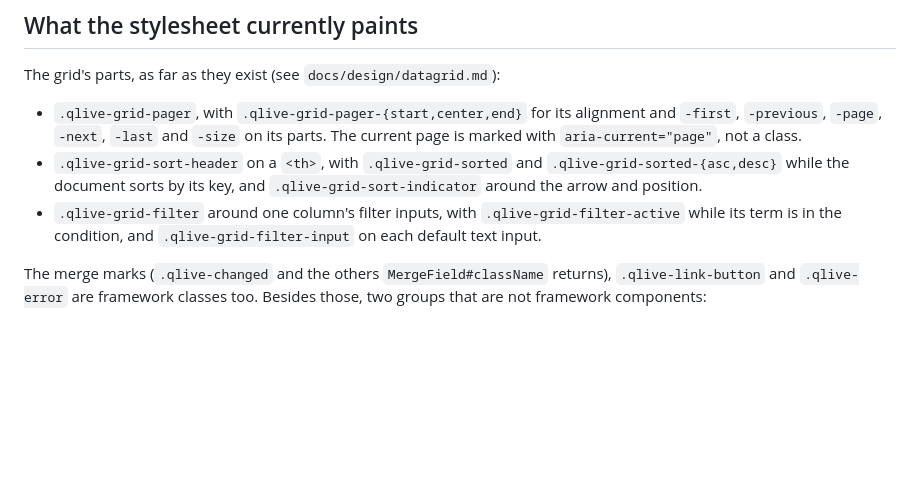
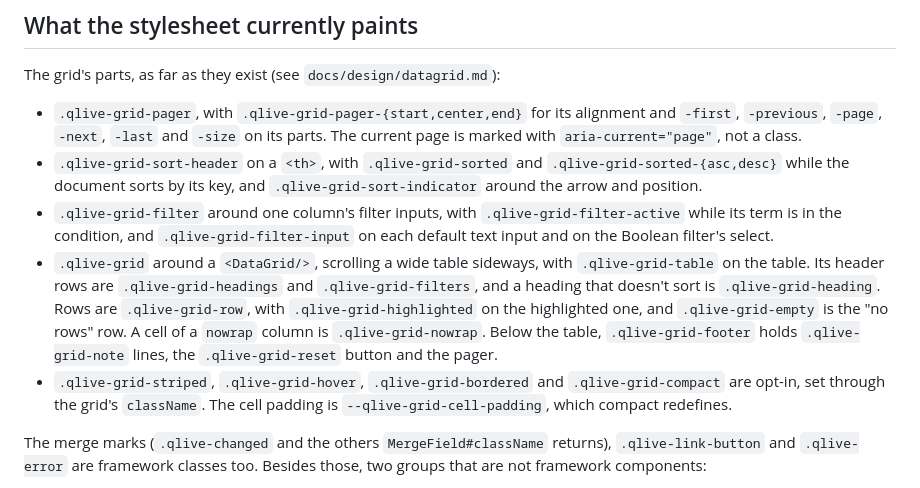
Before and after one commit to qlivedev/qlive-framework, a Markdown page: docs/styling.md, the part around the change. Drawn GitHub-style; blank space fills up the shorter version.

Commit message:
docs: record DataGrid step 4 and its CSS classes
Co-Authored-By: Claude Opus 5.5 <noreply@anthropic.com>

```diff
--- a/docs/styling.md
+++ b/docs/styling.md
@@ -110,7 +110,21 @@ The grid's parts, as far as they exist (see `docs/design/datagrid.md`):
   and `.qlive-grid-sort-indicator` around the arrow and position.
 - `.qlive-grid-filter` around one column's filter inputs, with
   `.qlive-grid-filter-active` while its term is in the condition, and
-  `.qlive-grid-filter-input` on each default text input.
+  `.qlive-grid-filter-input` on each default text input and on the
+  Boolean filter's select.
+- `.qlive-grid` around a `<DataGrid/>`, scrolling a wide table
+  sideways, with `.qlive-grid-table` on the table. Its header rows are
+  `.qlive-grid-headings` and `.qlive-grid-filters`, and a heading that
+  doesn't sort is `.qlive-grid-heading`. Rows are `.qlive-grid-row`,
+  with `.qlive-grid-highlighted` on the highlighted one, and
+  `.qlive-grid-empty` is the "no rows" row. A cell of a `nowrap`
+  column is `.qlive-grid-nowrap`. Below the table, `.qlive-grid-footer`
+  holds `.qlive-grid-note` lines, the `.qlive-grid-reset` button and
+  the pager.
+- `.qlive-grid-striped`, `.qlive-grid-hover`, `.qlive-grid-bordered`
+  and `.qlive-grid-compact` are opt-in, set through the grid's
+  `className`. The cell padding is `--qlive-grid-cell-padding`, which
+  compact redefines.
 
 The merge marks (`.qlive-changed` and the others `MergeField#className`
 returns), `.qlive-link-button` and `.qlive-error` are framework classes
```
Also changed, not shown: docs/design/datagrid.md (+13 -6 lines).
